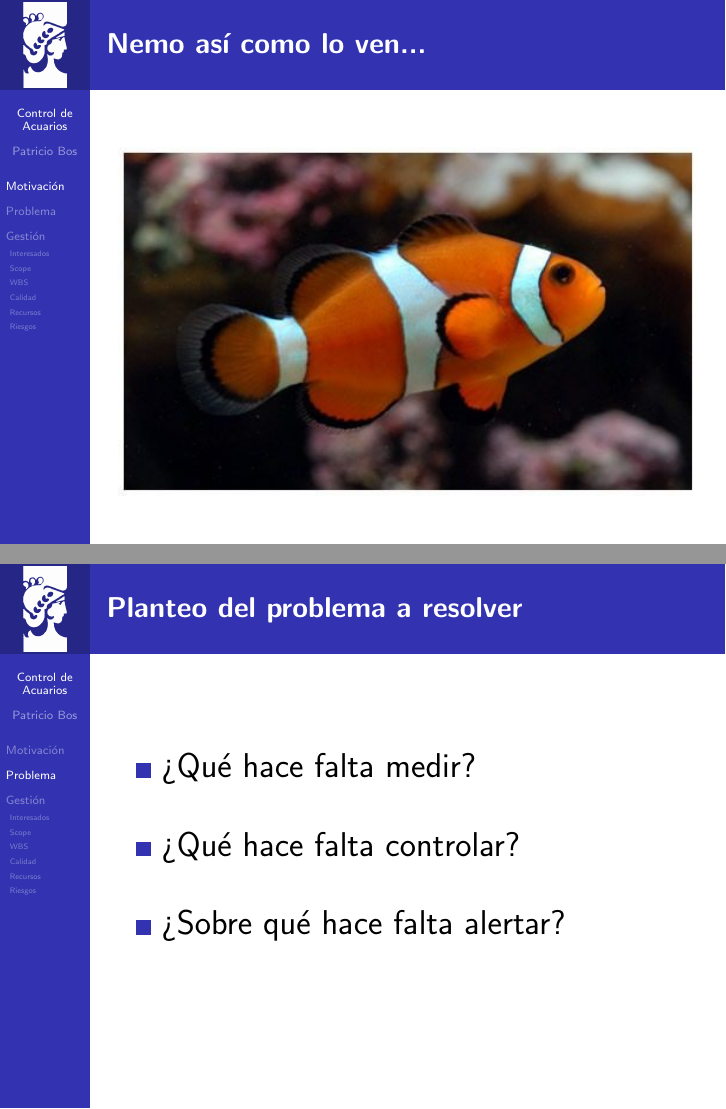
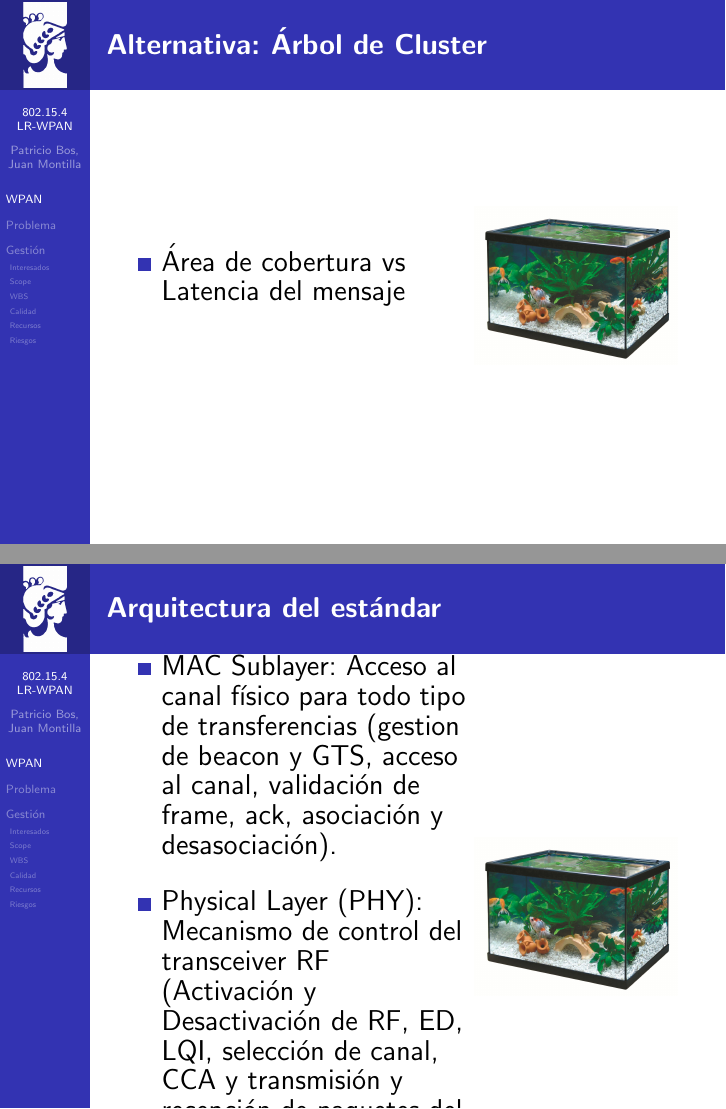
Before and after one commit to patriciobos/Protocolos_Latex, LaTeX slides (Presentacion.tex): pages 7 and 10 of 56 before the commit and pages 5 and 7 of 56 after it, joined at a grey line. Compiled offline with pdfLaTeX.

```diff
--- a/Presentacion.tex
+++ b/Presentacion.tex
@@ -23,16 +23,16 @@
 
 \definecolor{darkblue}{RGB}{51,51,179}
 
-\title[Control de Acuarios]{Control de Acuarios con la CIAA}
-\author[Patricio Bos]{\includegraphics[width=6cm]{./imagenes/acuario2}}
-\institute[LSE-FIUBA]{Laboratorio de Sistemas Embebidos - FIUBA\\ Ing. Patricio Bos}
-\date{}
+\title[802.15.4 LR-WPAN]{Protocolos y Comunicaciones: 802.15.4 LR-WPAN}
+\author[Patricio Bos, Juan Montilla]{\includegraphics[width=6cm]{./imagenes/acuario2}}
+\institute[LSE-FIUBA]{Laboratorio de Sistemas Embebidos - FIUBA\\ Ing. Patricio Bos\\Esp. Ing. Juan Montilla}
+\date{01/06/16}
 
 %\subtitle{Framework para aplicaciones de control de ambientes}
 %\titlegraphic{\includegraphics[width=5cm]{./imagenes/acuario2}}
 
 
-\subject{Presentación del trabajo final de la Especialización en Sistemas Embebidos}
+\subject{Protocolos y Comunicaciones: 802.15.4 LR-WPAN. Carrera de Especialización en Sistemas Embebidos}
 % This is only inserted into the PDF information catalog. Can be left
 % out.
 
@@ -95,13 +90,43 @@
 \end{minipage}
 \end{frame}
 
-\begin{frame}{\textbf{Nemo así como lo ven...}}
-\begin{align*}
-	{\includegraphics[width=1\textwidth]{./imagenes/nemo.jpg}}
-\end{align*}
+\begin{frame}{\textbf{Alternativa: Árbol de Cluster}}
+\fontsize{14pt}{15}\selectfont
+\begin{minipage}[c]{1.0\linewidth}
+\begin{minipage}[c]{0.6\linewidth}
+	\begin{itemize}
+		\item Área de cobertura vs Latencia del mensaje
+		\vspace{10px}
+  	\end{itemize}
+  \end{minipage}
+  \begin{minipage}[c]{0.35\linewidth}
+	\begin{figure}[H]
+		{\includegraphics[width=1\textwidth]{./imagenes/acuario.jpg}}
+	\end{figure}
+  \end{minipage}
+\end{minipage}
+\end{frame}
 
+\begin{frame}{\textbf{Arquitectura del estándar}}
 
+\fontsize{14pt}{15}\selectfont
+\begin{minipage}[c]{1.0\linewidth}
+\begin{minipage}[c]{0.6\linewidth}
+	\begin{itemize}
+		\item MAC Sublayer: Acceso al canal físico para todo tipo de transferencias (gestion de beacon y GTS, acceso al canal, validación de frame, ack, asociación y desasociación).
+		\vspace{10px}
+		\item Physical Layer (PHY): Mecanismo de control del transceiver RF (Activación y Desactivación de RF, ED, LQI, selección de canal, CCA y transmisión y recepción de paquetes del canal físico).
+		\vspace{10px}
+  	\end{itemize}
+  \end{minipage}
+  \begin{minipage}[c]{0.35\linewidth}
+	\begin{figure}[H]
+		{\includegraphics[width=1\textwidth]{./imagenes/acuario.jpg}}
+	\end{figure}
+  \end{minipage}
+\end{minipage}
 \end{frame}
+
 
 \section[Problema]{Planteo del problema a resolver}
 
```
Also changed, not shown: Presentacion.tex (13 more changed lines), 1 other file.
